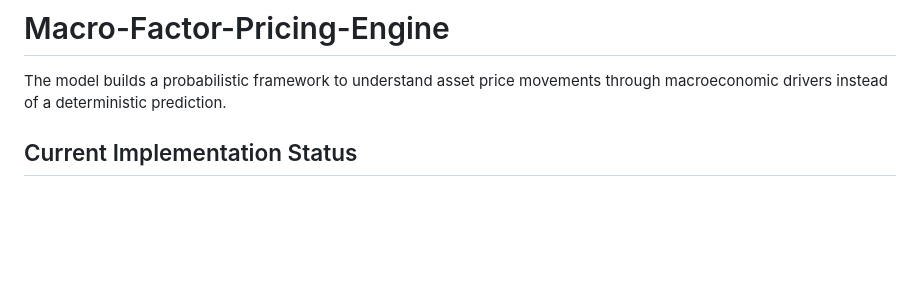
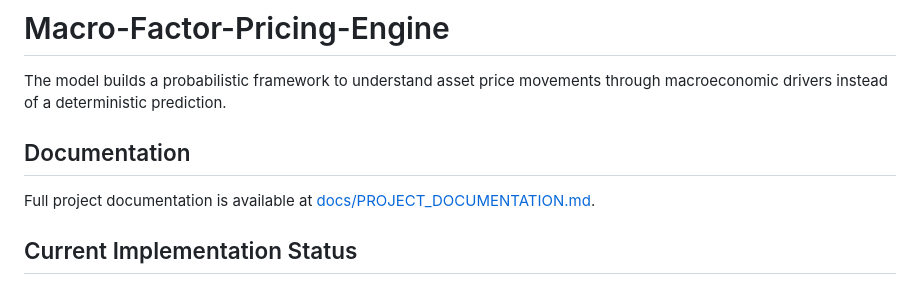
Before and after one commit to YaoSunHello/Macro-Factor-Pricing-Engine, a Markdown page: README.md, the part around the change. Drawn GitHub-style; blank space fills up the shorter version.

Commit message:
Add project documentation

```diff
--- a/README.md
+++ b/README.md
@@ -1,5 +1,9 @@
 # Macro-Factor-Pricing-Engine
 The model builds a probabilistic framework to understand asset price movements through macroeconomic drivers instead of a deterministic prediction.
+
+## Documentation
+
+Full project documentation is available at [docs/PROJECT_DOCUMENTATION.md](docs/PROJECT_DOCUMENTATION.md).
 
 ## Current Implementation Status
 
```
Also changed, not shown: docs/PROJECT_DOCUMENTATION.md (added, +224 -0 lines).
